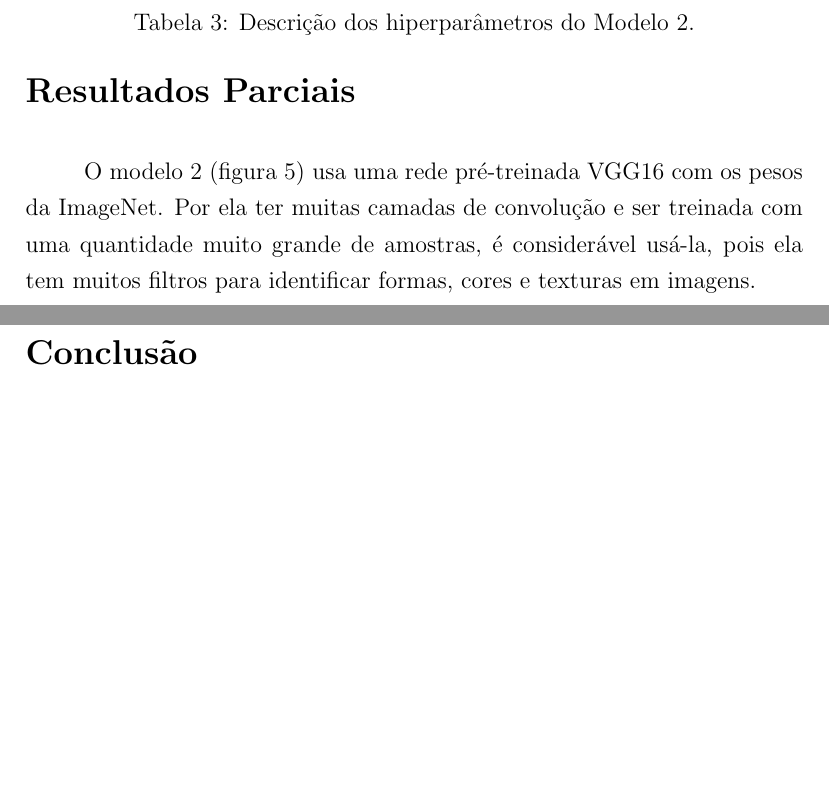
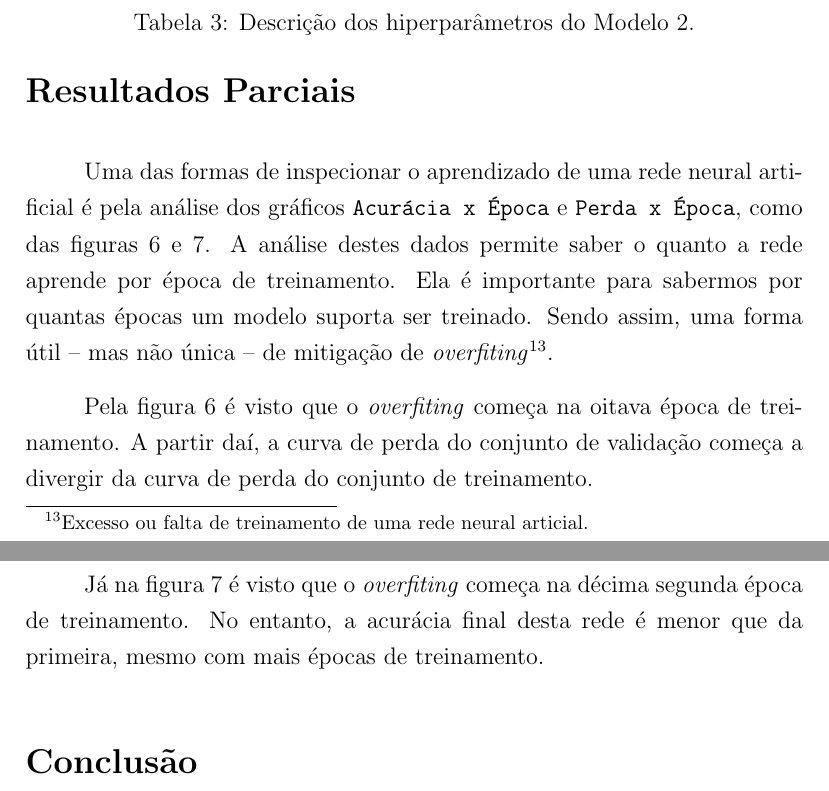
Before and after one commit to nmcardoso/ic-reports, a LaTeX document (2020/main.tex, which reads 2020/sections/results.tex): two parts of pages 10 and 12 of 13, joined at a grey line, cut so that both start at the same text, the shorter picture padded with empty space. Compiled offline with pdfLaTeX.

Commit message:
resultados

```diff
--- a/2020/sections/results.tex
+++ b/2020/sections/results.tex
@@ -1,5 +1,7 @@
 \section*{Resultados Parciais}
-O modelo 2 (figura \ref{fig:pretrained_model}) usa uma rede pré-treinada VGG16 com os pesos da ImageNet. Por ela ter muitas camadas de convolução e ser treinada com uma quantidade muito grande de amostras, é considerável usá-la, pois ela tem muitos filtros para identificar formas, cores e texturas em imagens.
+Uma das formas de inspecionar o aprendizado de uma rede neural artificial é pela análise dos gráficos \texttt{Acurácia x Época} e \texttt{Perda x Época}, como das figuras \ref{fig:conv_train} e \ref{fig:pretrained_train}. A análise destes dados permite saber o quanto a rede aprende por época de treinamento. Ela é importante para sabermos por quantas épocas um modelo suporta ser treinado. Sendo assim, uma forma útil -- mas não única -- de mitigação de \emph{overfiting}\footnote{Excesso ou falta de treinamento de uma rede neural articial.}.
+
+Pela figura \ref{fig:conv_train} é visto que o \emph{overfiting} começa na oitava época de treinamento. A partir daí, a curva de perda do conjunto de validação começa a divergir da curva de perda do conjunto de treinamento.
 
 \pagebreak
 \begin{figure}[h!]
@@ -17,0 +22 @@ O modelo 2 (figura \ref{fig:pretrained_model}) usa uma rede pré-treinada VGG16
+Já na figura \ref{fig:pretrained_train} é visto que o \emph{overfiting} começa na décima segunda época de treinamento. No entanto, a acurácia final desta rede é menor que da primeira, mesmo com mais épocas de treinamento.
```
Also changed, not shown: 2020/sections/results.tex (6 more changed lines).
